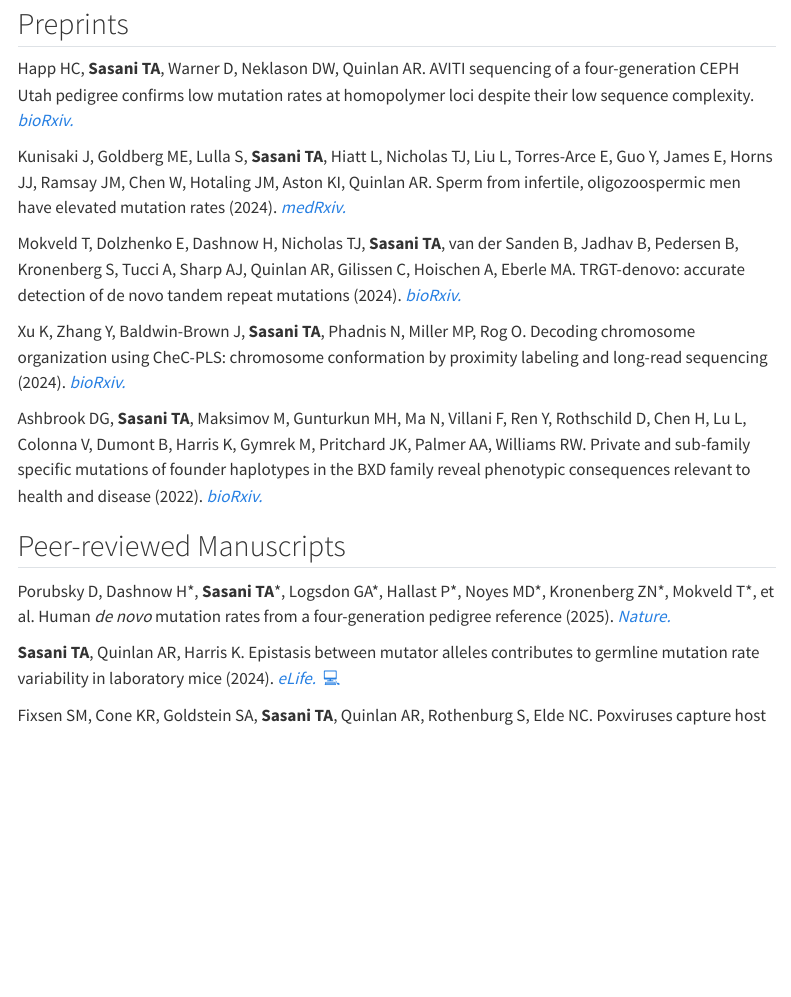
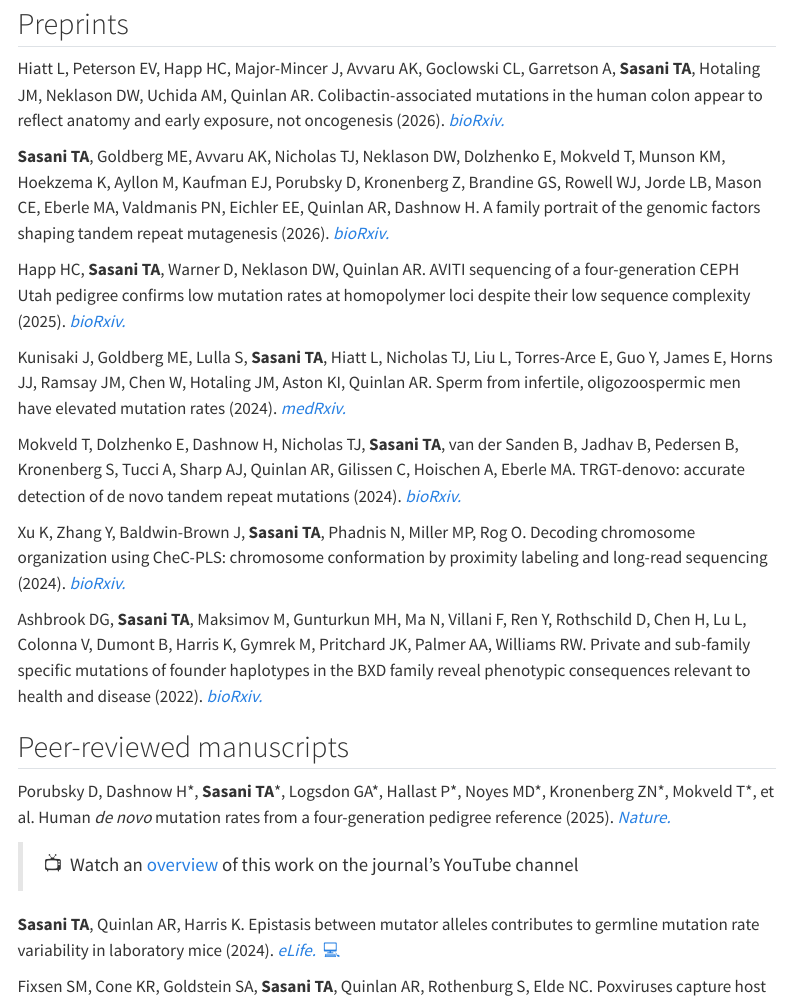
Before and after one commit to tomsasani/tomsasani.github.io, a Quarto document (pubs.qmd): the page in a window 1100 px wide, from 110 px down. Rendered offline with R 4.5, knitr and Pandoc in place of Quarto, with nearby package versions; menus at the side of the page are left out.

Commit message:
add recent preprints

```diff
--- a/pubs.qmd
+++ b/pubs.qmd
@@ -1,14 +1,22 @@
 ---
 title: "Publications"
 from: markdown+emoji
+format:
+    html:
+        css: style.css
+
 ---
+
 
 Click :computer: to access associated code and :book: for PDFs.
 
 ## Preprints
 
-Happ HC, **Sasani TA**, Warner D, Neklason DW, Quinlan AR. AVITI sequencing of a four-generation CEPH Utah pedigree confirms low mutation rates at homopolymer loci despite their low sequence complexity. [*bioRxiv.*](https://www.biorxiv.org/content/10.1101/2025.09.25.678675v1)
+Hiatt L, Peterson EV, Happ HC, Major-Mincer J, Avvaru AK, Goclowski CL, Garretson A, **Sasani TA**, Hotaling JM, Neklason DW, Uchida AM, Quinlan AR. Colibactin-associated mutations in the human colon appear to reflect anatomy and early exposure, not oncogenesis (2026). [*bioRxiv.*](https://www.medrxiv.org/content/10.64898/2026.04.13.26350783v1)
 
+**Sasani TA**, Goldberg ME, Avvaru AK, Nicholas TJ, Neklason DW, Dolzhenko E, Mokveld T, Munson KM, Hoekzema K, Ayllon M, Kaufman EJ, Porubsky D, Kronenberg Z, Brandine GS, Rowell WJ, Jorde LB, Mason CE, Eberle MA, Valdmanis PN, Eichler EE, Quinlan AR,  Dashnow H. A family portrait of the genomic factors shaping tandem repeat mutagenesis (2026). [*bioRxiv.*](https://www.biorxiv.org/content/10.64898/2026.03.06.710071v1)
+
+Happ HC, **Sasani TA**, Warner D, Neklason DW, Quinlan AR. AVITI sequencing of a four-generation CEPH Utah pedigree confirms low mutation rates at homopolymer loci despite their low sequence complexity (2025). [*bioRxiv.*](https://www.biorxiv.org/content/10.1101/2025.09.25.678675v1)
 
 Kunisaki J, Goldberg ME, Lulla S, **Sasani TA**, Hiatt L, Nicholas TJ, Liu L, Torres-Arce E, Guo Y, James E, Horns JJ, Ramsay JM, Chen W, Hotaling JM, Aston KI, Quinlan AR. Sperm from infertile, oligozoospermic men have elevated mutation rates (2024). [*medRxiv.*](https://www.medrxiv.org/content/10.1101/2024.08.22.24312232v1)
 
@@ -18,9 +26,13 @@ Xu K, Zhang Y, Baldwin-Brown J, **Sasani TA**, Phadnis N, Miller MP, Rog O. Deco
 
 Ashbrook DG, **Sasani TA**, Maksimov M, Gunturkun MH, Ma N, Villani F, Ren Y, Rothschild D, Chen H, Lu L, Colonna V, Dumont B, Harris K, Gymrek M, Pritchard JK, Palmer AA, Williams RW. Private and sub-family specific mutations of founder haplotypes in the BXD family reveal phenotypic consequences relevant to health and disease (2022). [*bioRxiv.*](https://www.biorxiv.org/content/10.1101/2022.04.21.489063v1.abstract)
 
-## Peer-reviewed Manuscripts
+<!-- ## <span class="gradient-highlight">Peer-reviewed manuscripts</span> -->
+## Peer-reviewed manuscripts
 
 Porubsky D, Dashnow H\*, **Sasani TA**\*, Logsdon GA\*, Hallast P\*, Noyes MD\*, Kronenberg ZN\*, Mokveld T\*, et al. Human *de novo* mutation rates from a four-generation pedigree reference (2025). [*Nature.*](https://www.nature.com/articles/s41586-025-08922-2)
+
+> :tv: \ Watch an [overview](https://www.youtube.com/watch?v=6TTCZdZd4Y4) of this work on the journal's YouTube channel
+
 
 **Sasani TA**, Quinlan AR, Harris K. Epistasis between mutator alleles contributes to germline mutation rate variability in laboratory mice (2024). [*eLife.*](https://doi.org/10.7554/eLife.89096.3) \ [:computer:](https://github.com/quinlan-lab/proj-mutator-mapping)
 
```
Also changed, not shown: pubs.qmd (2 more changed lines).
